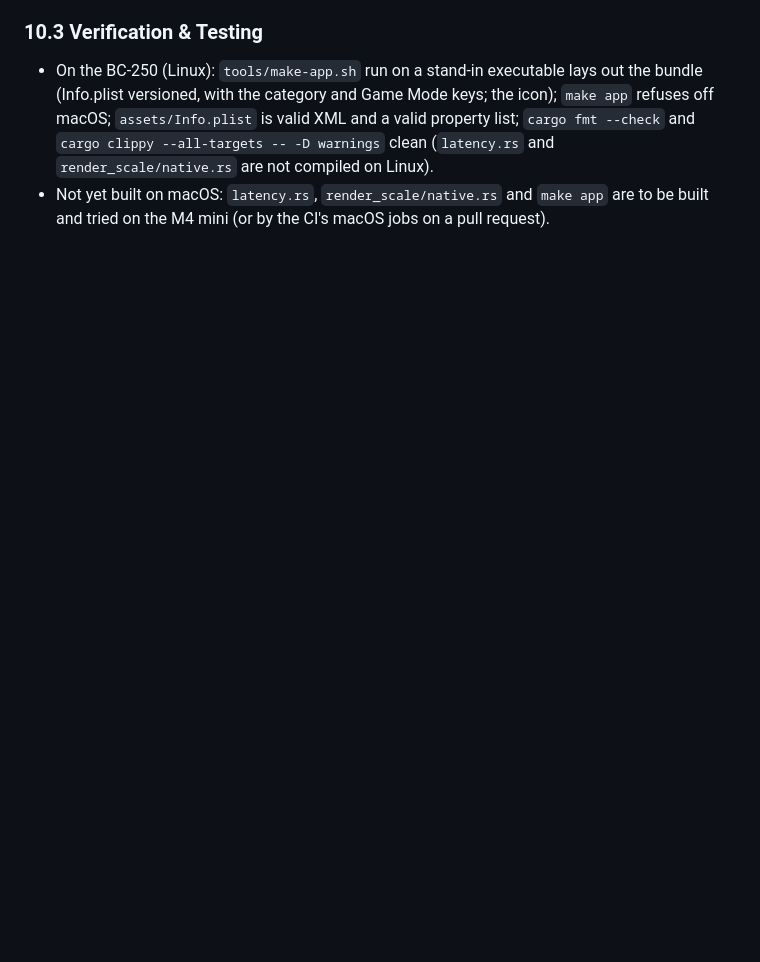
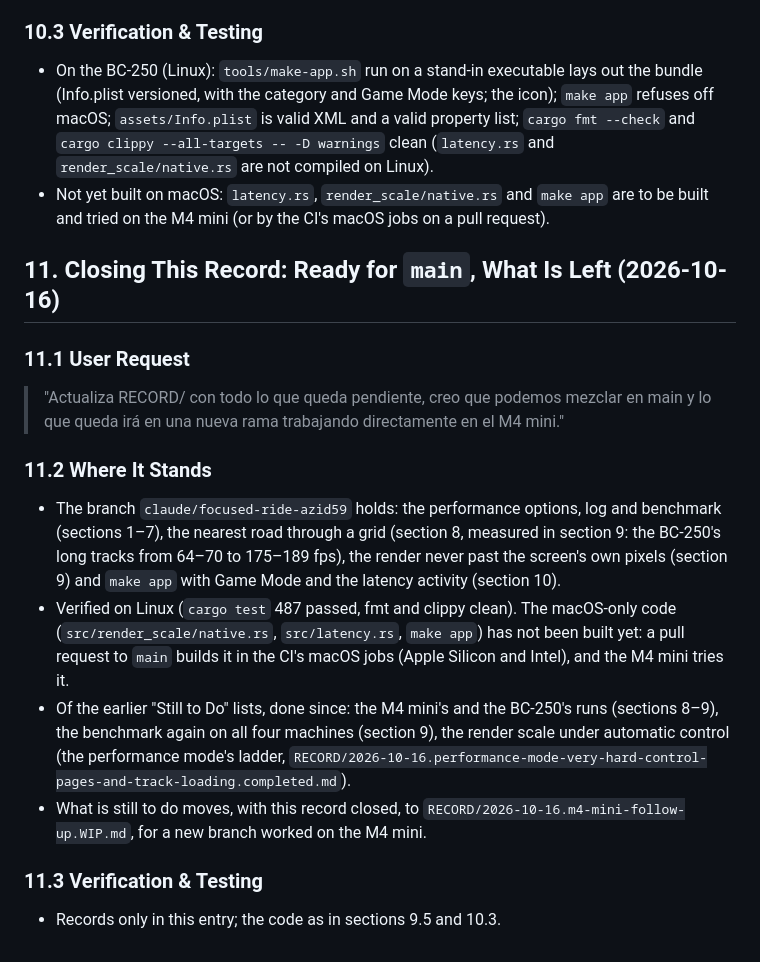
Before and after one commit to germadev/motorust, a Markdown page: RECORD/2026-10-16.performance-plan-and-measuring-guide.completed.md, the part around the change. Drawn GitHub-style; blank space fills up the shorter version.

Commit message:
RECORD: close the performance record; what is left, for the M4 mini
Co-Authored-By: Claude Opus 5.5 <noreply@anthropic.com>
Claude-Session: https://claude.ai/code/session_01NCYFzYJM9RaHTdZR5WR2ou

```diff
--- a/RECORD/2026-10-16.performance-plan-and-measuring-guide.WIP.md
+++ b/RECORD/2026-10-16.performance-plan-and-measuring-guide.completed.md
@@ -276,3 +276,17 @@ Against one player as the game starts (MSAA, shadows high), on all five tracks a
 ### 10.3 Verification & Testing
 - On the BC-250 (Linux): `tools/make-app.sh` run on a stand-in executable lays out the bundle (Info.plist versioned, with the category and Game Mode keys; the icon); `make app` refuses off macOS; `assets/Info.plist` is valid XML and a valid property list; `cargo fmt --check` and `cargo clippy --all-targets -- -D warnings` clean (`latency.rs` and `render_scale/native.rs` are not compiled on Linux).
 - Not yet built on macOS: `latency.rs`, `render_scale/native.rs` and `make app` are to be built and tried on the M4 mini (or by the CI's macOS jobs on a pull request).
+
+## 11. Closing This Record: Ready for `main`, What Is Left (2026-10-16)
+
+### 11.1 User Request
+> "Actualiza RECORD/ con todo lo que queda pendiente, creo que podemos mezclar en main y lo que queda irá en una nueva rama trabajando directamente en el M4 mini."
+
+### 11.2 Where It Stands
+- The branch `claude/focused-ride-azid59` holds: the performance options, log and benchmark (sections 1–7), the nearest road through a grid (section 8, measured in section 9: the BC-250's long tracks from 64–70 to 175–189 fps), the render never past the screen's own pixels (section 9) and `make app` with Game Mode and the latency activity (section 10).
+- Verified on Linux (`cargo test` 487 passed, fmt and clippy clean). The macOS-only code (`src/render_scale/native.rs`, `src/latency.rs`, `make app`) has not been built yet: a pull request to `main` builds it in the CI's macOS jobs (Apple Silicon and Intel), and the M4 mini tries it.
+- Of the earlier "Still to Do" lists, done since: the M4 mini's and the BC-250's runs (sections 8–9), the benchmark again on all four machines (section 9), the render scale under automatic control (the performance mode's ladder, `RECORD/2026-10-16.performance-mode-very-hard-control-pages-and-track-loading.completed.md`).
+- What is still to do moves, with this record closed, to `RECORD/2026-10-16.m4-mini-follow-up.WIP.md`, for a new branch worked on the M4 mini.
+
+### 11.3 Verification & Testing
+- Records only in this entry; the code as in sections 9.5 and 10.3.
```
Also changed, not shown: RECORD/2026-10-16.m4-mini-follow-up.WIP.md (added, +32 -0 lines).
